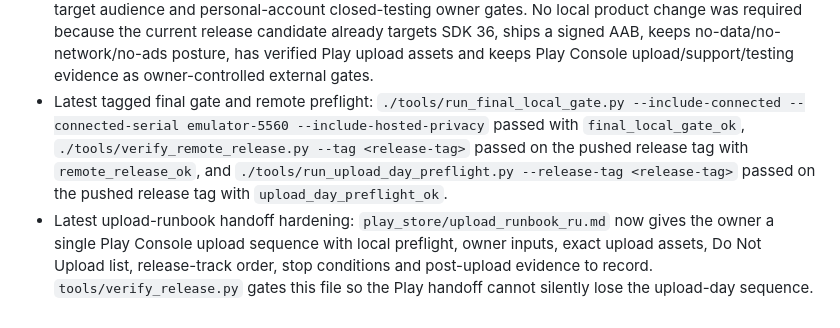
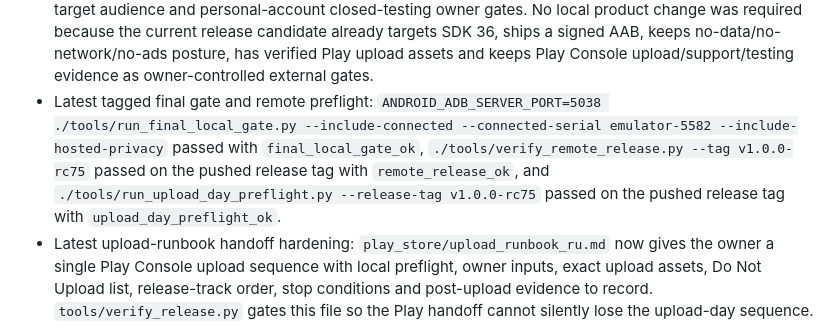
Before and after one commit to xarok3267742-ai/56game, a Markdown page: docs/release_report.md, the part around the change. GitHub-like rendering.

```diff
--- a/docs/release_report.md
+++ b/docs/release_report.md
@@ -214,7 +214,7 @@
 - Latest official source spot-check on 11 June 2026: official Google Play / Android Developers pages were rechecked for target API 35+ submission posture, AAB upload, preview assets, Play icon requirements, Data Safety, User Data/privacy policy, content rating, target audience, personal-account closed testing and the latest policy announcements. No local product change was required because the game already targets SDK 36, ships a signed AAB, keeps no-data/no-network/no-ads posture and has no Contacts, Location, Health, prediction-market or News app scope.
 - Latest final local gate after 11 June source audit: `./tools/run_final_local_gate.py --include-hosted-privacy` passed with `final_local_gate_ok`, including `release_verification_ok`, `play_upload_archive_existing_ok`, `publication_readiness_local_ready_external_pending`, hosted privacy URL validation, `privacy_policy_local_ok`, `signing_backup_input_ok` and `signing_backup_evidence_packet_ok`.
 - Latest official source spot-check on 14 June 2026: official Google Play / Android Developers pages were rechecked for target API 35+ submission posture, AAB upload/use, Android 15+ 16 KB page-size compatibility, preview asset dimensions/format, Data Safety, User Data/privacy policy, content rating, target audience and personal-account closed-testing owner gates. No local product change was required because the current release candidate already targets SDK 36, ships a signed AAB, keeps no-data/no-network/no-ads posture, has verified Play upload assets and keeps Play Console upload/support/testing evidence as owner-controlled external gates.
-- Latest tagged final gate and remote preflight: `./tools/run_final_local_gate.py --include-connected --connected-serial emulator-5560 --include-hosted-privacy` passed with `final_local_gate_ok`, `./tools/verify_remote_release.py --tag <release-tag>` passed on the pushed release tag with `remote_release_ok`, and `./tools/run_upload_day_preflight.py --release-tag <release-tag>` passed on the pushed release tag with `upload_day_preflight_ok`.
+- Latest tagged final gate and remote preflight: `ANDROID_ADB_SERVER_PORT=5038 ./tools/run_final_local_gate.py --include-connected --connected-serial emulator-5582 --include-hosted-privacy` passed with `final_local_gate_ok`, `./tools/verify_remote_release.py --tag v1.0.0-rc75` passed on the pushed release tag with `remote_release_ok`, and `./tools/run_upload_day_preflight.py --release-tag v1.0.0-rc75` passed on the pushed release tag with `upload_day_preflight_ok`.
 - Latest upload-runbook handoff hardening: `play_store/upload_runbook_ru.md` now gives the owner a single Play Console upload sequence with local preflight, owner inputs, exact upload assets, Do Not Upload list, release-track order, stop conditions and post-upload evidence to record. `tools/verify_release.py` gates this file so the Play handoff cannot silently lose the upload-day sequence.
 - Latest final local gate runner hardening: `tools/run_final_local_gate.py` now runs the complete owner handoff preflight in order: `./gradlew test lint assembleDebug assembleRelease bundleRelease`, `./tools/verify_release.py`, `./tools/print_upload_packet.py`, `./tools/print_post_upload_evidence_packet.py`, `./tools/print_developer_account_evidence_packet.py`, `./tools/print_closed_testing_evidence_packet.py --dry-run`, `./tools/print_privacy_contact_evidence_packet.py`, `./tools/print_play_console_forms_evidence_packet.py`, `./tools/print_pre_launch_review_evidence_packet.py`, `./tools/create_store_asset_review_sheet.py --dry-run`, `./tools/print_store_listing_review_evidence_packet.py`, `./tools/prepare_play_upload_archive.py --dry-run`, `./tools/prepare_play_upload_archive.py --verify-existing`, `./tools/print_play_console_packet.py`, `./tools/print_publication_readiness.py`, `./tools/verify_play_generated_apk.py --dry-run`, `./tools/print_play_generated_apk_evidence_packet.py --dry-run`, `./tools/check_privacy_policy_url.py --local`, `./tools/check_signing_backup_inputs.py` and `./tools/print_signing_backup_evidence_packet.py`. `tools/verify_release.py` gates the runner source and `--dry-run` command list.
 - Latest final local gate execution: `./tools/run_final_local_gate.py --include-hosted-privacy` passed and returned `final_local_gate_ok`; the run included `./gradlew test lint assembleDebug assembleRelease bundleRelease`, `release_verification_ok`, `upload_packet_ok`, `post_upload_evidence_packet_ok`, `developer_account_evidence_packet_ok`, `closed_testing_evidence_packet_dry_run_ok`, `privacy_contact_evidence_packet_ok`, `play_console_forms_evidence_packet_ok`, `pre_launch_review_evidence_packet_ok`, `store_asset_review_sheet_dry_run_ok`, `store_listing_review_evidence_packet_ok`, `play_upload_archive_dry_run_ok`, `play_upload_archive_existing_ok`, `play_console_packet_ok`, `publication_readiness_local_ready_external_pending`, `play_generated_apk_verify_dry_run_ok`, `play_generated_apk_evidence_packet_dry_run_ok`, `privacy_policy_local_ok`, `signing_backup_input_ok` and `signing_backup_evidence_packet_ok`. Production rollout remains externally gated until owner evidence makes `./tools/print_publication_readiness.py --require-production-ready` pass.
```
Also changed, not shown: README.md (+1 -1 lines), docs/completion_audit.md (+1 -1 lines).
